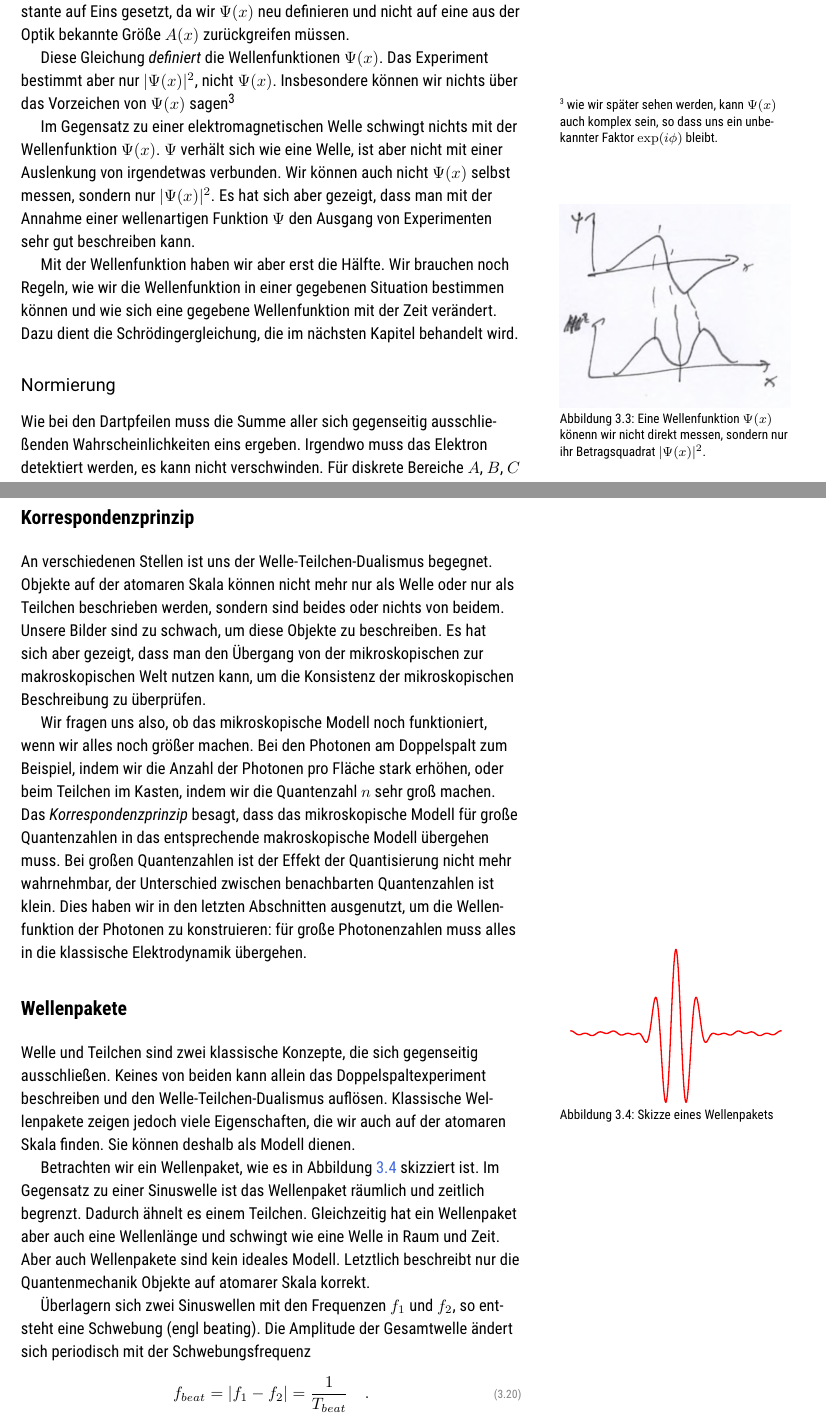
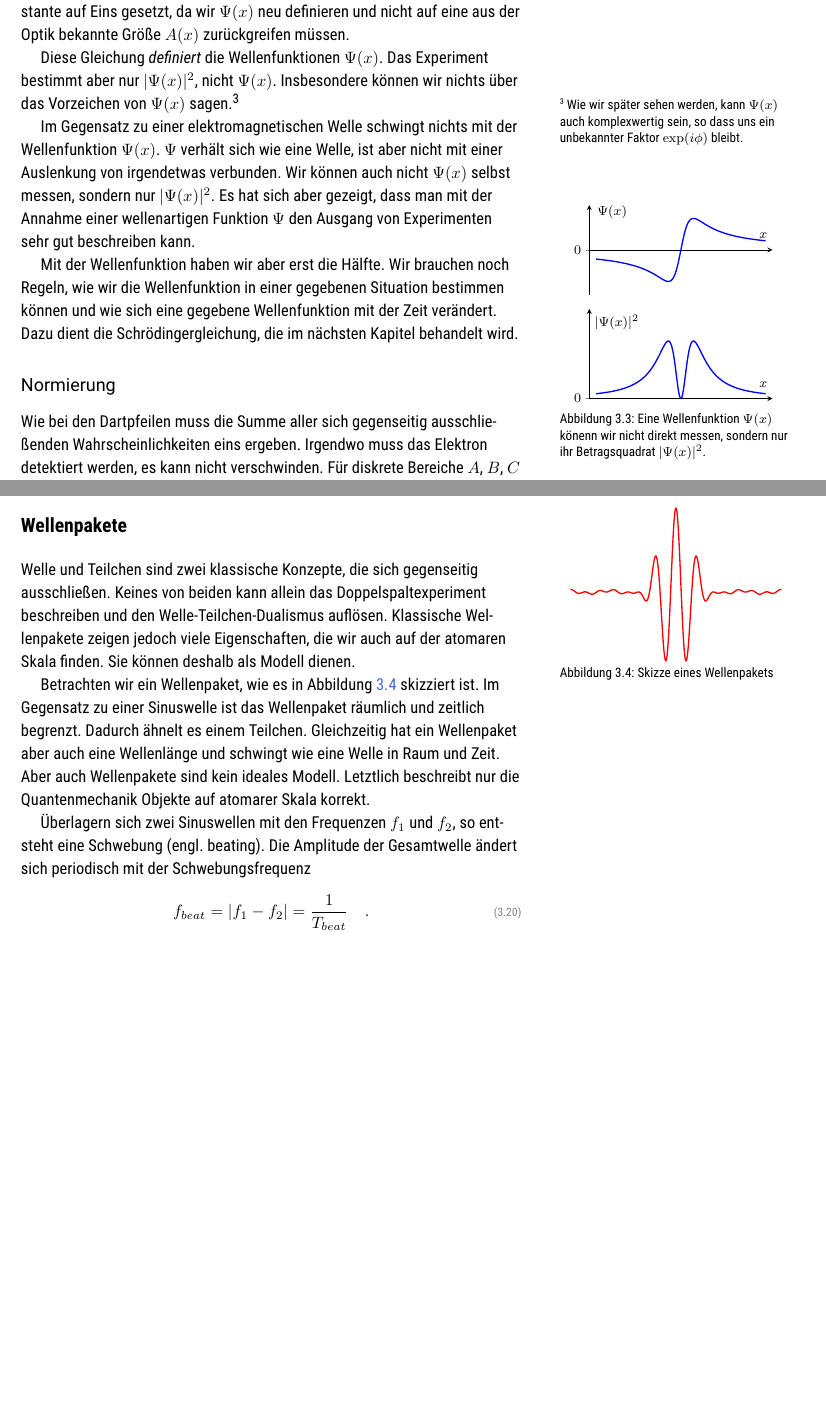
Before and after one commit to Lippitz-Lab/EPM1, a LaTeX thesis (aufbau_der_materie_1.tex, which reads 3_wellenfunktionen/3_wellenfunktionen.tex, 3_wellenfunktionen/wavefunction_demo.tikz.tex): two parts of pages 35 and 36 of 43, joined at a grey line, cut so that both start at the same text, the shorter picture padded with empty space. Compiled offline with pdfLaTeX; TikZ figures are drawn from their code, not taken from saved files.

Commit message:
tweaks to chap 3

```diff
--- a/3_wellenfunktionen/3_wellenfunktionen.tex
+++ b/3_wellenfunktionen/3_wellenfunktionen.tex
@@ -186,14 +186,14 @@ Für Photonen haben wir gerade gesehen, dass die Wahrscheinlichkeitsdichte $P(x)
 \end{equation}
 Im Gegensatz zum optischen Fall haben wir hier die Proportionalitätskonstante auf Eins gesetzt, da wir $\Psi(x)$ neu definieren und nicht auf eine aus der Optik bekannte Größe $A(x)$ zurückgreifen müssen.
 
-Diese Gleichung \emph{definiert} die Wellenfunktionen $\Psi(x)$. Das Experiment bestimmt aber nur $|\Psi(x)|^2$, nicht $\Psi(x)$. Insbesondere können wir nichts über das Vorzeichen von $\Psi(x)$ sagen\sidenote{wie wir später sehen werden, kann $\Psi(x)$ auch komplex sein, so dass uns ein unbekannter Faktor $\exp(i\phi)$ bleibt.}
+Diese Gleichung \emph{definiert} die Wellenfunktionen $\Psi(x)$. Das Experiment bestimmt aber nur $|\Psi(x)|^2$, nicht $\Psi(x)$. Insbesondere können wir nichts über das Vorzeichen von $\Psi(x)$ sagen.\sidenote{Wie wir später sehen werden, kann $\Psi(x)$ auch komplexwertig sein, so dass uns ein unbekannter Faktor $\exp(i\phi)$ bleibt.}
 
 Im Gegensatz zu einer elektromagnetischen Welle schwingt nichts mit der Wellenfunktion $\Psi(x)$.  $\Psi$ verhält sich wie eine Welle, ist aber nicht mit einer Auslenkung von irgendetwas verbunden. Wir können auch nicht $\Psi(x)$ selbst messen, sondern nur $|\Psi(x)|^2$. Es hat sich aber gezeigt, dass man mit der Annahme einer wellenartigen Funktion $\Psi$ den Ausgang von Experimenten sehr gut beschreiben kann.
 
 Mit der Wellenfunktion haben wir aber erst die Hälfte. Wir brauchen noch Regeln, wie wir die Wellenfunktion in einer gegebenen Situation bestimmen können und wie sich eine gegebene Wellenfunktion mit der Zeit verändert. Dazu dient die Schrödingergleichung, die im nächsten Kapitel behandelt wird.
 
 \begin{marginfigure}
-    \includegraphics[width=\textwidth]{\currfiledir sketch/wavefunction.png}
+    \inputtikz{\currfiledir wavefunction_demo}
     \caption{Eine Wellenfunktion $\Psi(x)$ könenn wir nicht direkt messen, sondern nur ihr Betragsquadrat $|\Psi(x)|^2$.}
 \end{marginfigure}
 
@@ -220,12 +220,6 @@ Dies wird Normierungsbedingung genannt, oder eine Wellenfunktion ist normiert, w
 \end{questions}
 
 
-\section{Korrespondenzprinzip}
-An verschiedenen Stellen ist uns der Welle-Teilchen-Dualismus begegnet. Objekte auf der atomaren Skala können nicht mehr nur als Welle oder nur als Teilchen beschrieben werden, sondern sind beides oder nichts von beidem. Unsere Bilder sind zu schwach, um diese Objekte zu beschreiben. Es hat sich aber gezeigt, dass man den Übergang von der mikroskopischen zur makroskopischen Welt nutzen kann, um die Konsistenz der mikroskopischen Beschreibung zu überprüfen.
-
-Wir fragen uns also, ob das mikroskopische Modell noch funktioniert, wenn wir alles noch größer machen. Bei den Photonen am Doppelspalt zum Beispiel, indem wir die Anzahl der Photonen pro Fläche stark erhöhen, oder beim Teilchen im Kasten, indem wir die Quantenzahl $n$ sehr groß machen. Das \emph{Korrespondenzprinzip} besagt, dass das mikroskopische Modell für große Quantenzahlen in das entsprechende makroskopische Modell übergehen muss. Bei großen Quantenzahlen ist der Effekt der Quantisierung nicht mehr wahrnehmbar, der Unterschied zwischen benachbarten Quantenzahlen ist klein. Dies haben wir in den letzten Abschnitten ausgenutzt, um die Wellenfunktion der Photonen zu konstruieren: für große Photonenzahlen muss alles in die klassische Elektrodynamik übergehen.
-
-
 
 \section{Wellenpakete}
 
--- /dev/null
+++ b/3_wellenfunktionen/wavefunction_demo.tikz.tex
@@ -0,0 +1,78 @@
+% \documentclass{standalone}
+% \input{../tikz_header}
+
+% \begin{document}
+
+
+
+\begin{tikzpicture}
+
+
+  \begin{groupplot}
+    [
+        group style={
+            group size=1 by 2,
+            % columns=2,
+            % rows=2,
+          %  xlabels at=edge bottom,
+          %  ylabels at=edge left,
+            vertical sep= 3mm
+        },
+    ]
+
+
+
+  \nextgroupplot[
+          font=\footnotesize,
+            xmin=(-4), xmax=(4),
+            ymin=-1.3 , ymax=1.3,
+          axis  x line =middle,    xtick=\empty,
+          axis  y line =left, ytick = {0},
+          % axis line style=thick,
+           % tick style={black,thick},
+           % ticklabel style={scale=0.8},
+            %xlabel style={below=-1pt,font=\small},
+            %ylabel style={above=-1pt},
+            width=55mm, height=35mm,
+            %tick scale binop=\times,
+            %every y tick scale label/.style={at={(rel axis cs:0,1)},anchor=south}]
+                ]
+
+                \addplot[ thick, blue, samples=500, domain=-3.7:3.7] {1 * x / (x^2 + 0.3)};
+
+                \node at (-3.0, 1.1) {$\Psi(x)$};
+                \node at (3.6, 0.4) {$x$};
+
+  \nextgroupplot[
+    font=\footnotesize,
+      xmin=(-4), xmax=(4),
+     ymin = 0, ymax=1.3,
+    axis  x line =middle,
+    axis  y line =left,
+    xtick=\empty,
+    ytick = {0},
+    % axis line style=thick,
+     % tick style={black,thick},
+     % ticklabel style={scale=0.8},
+      %xlabel style={below=-1pt,font=\small},
+      %ylabel style={above=-1pt},
+      width=55mm, height=35mm,
+      %tick scale binop=\times,
+      %every y tick scale label/.style={at={(rel axis cs:0,1)},anchor=south}]
+          ]
+
+          \addplot[ thick, blue, samples=500, domain=-3.7:3.7] {(1 * x / (x^2 + 0.3))^2};
+          \node at (-2.8, 1.1) {$|\Psi(x)|^2$};
+          \node at (3.6, 0.2) {$x$};
+
+
+
+
+
+
+     \end{groupplot}
+
+\end{tikzpicture}
+
+
+%\end{document}
```
Also changed, not shown: 4_beispiele_QM/4_beispiele_QM.tex (+6 -0 lines), 3_wellenfunktionen/sketch/dart.png (deleted), 3_wellenfunktionen/sketch/doubleslit.png (deleted), 3_wellenfunktionen/sketch/wavefunction.png (deleted), 3_wellenfunktionen/sketch/wellenpaket.png (deleted), 3_wellenfunktionen/wavefunction_demo.tikz.pdf (added), tikz_external/3_wellenfunktionen/wavefunction_demo.pdf (added), 3_wellenfunktionen/3_wellenfunktionen.tex (22 more changed lines).
